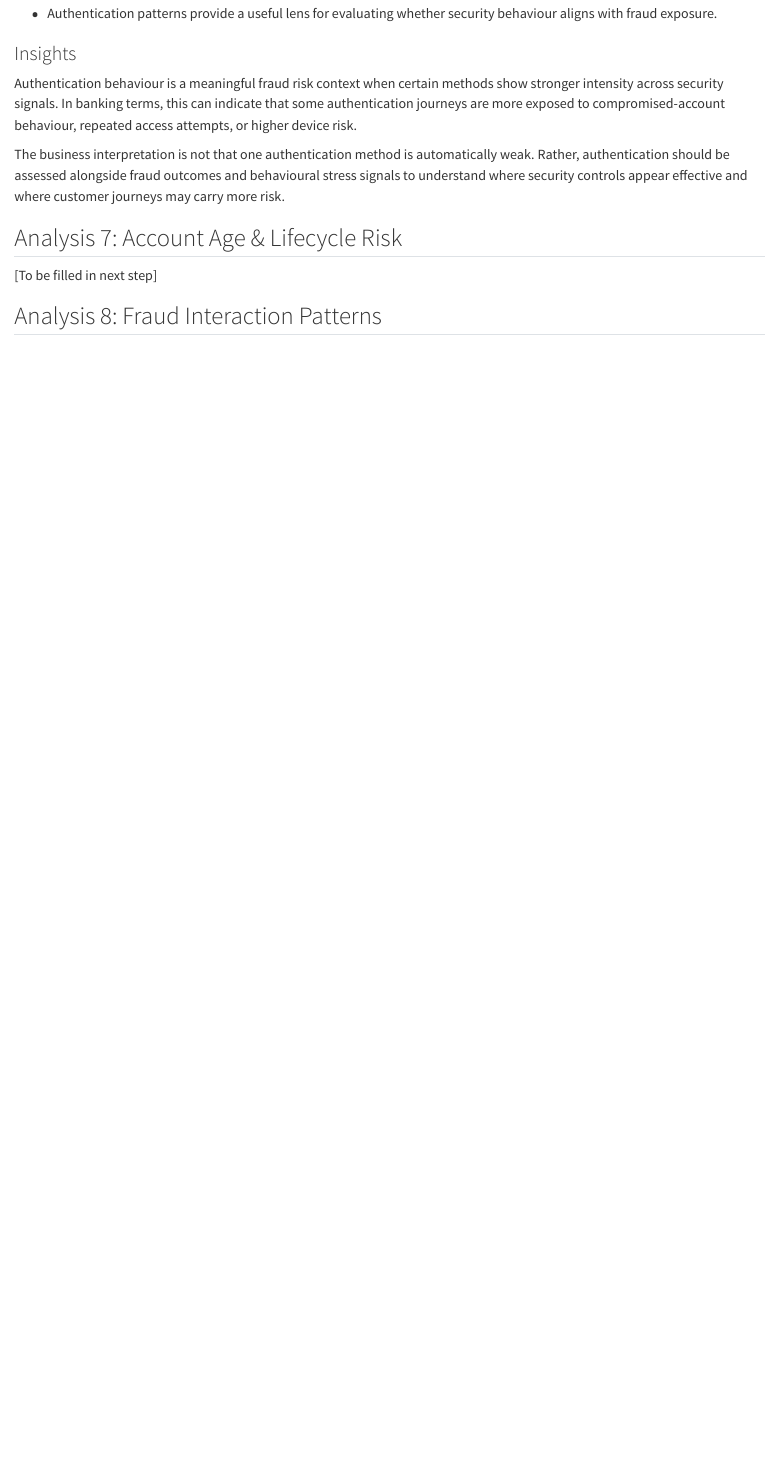
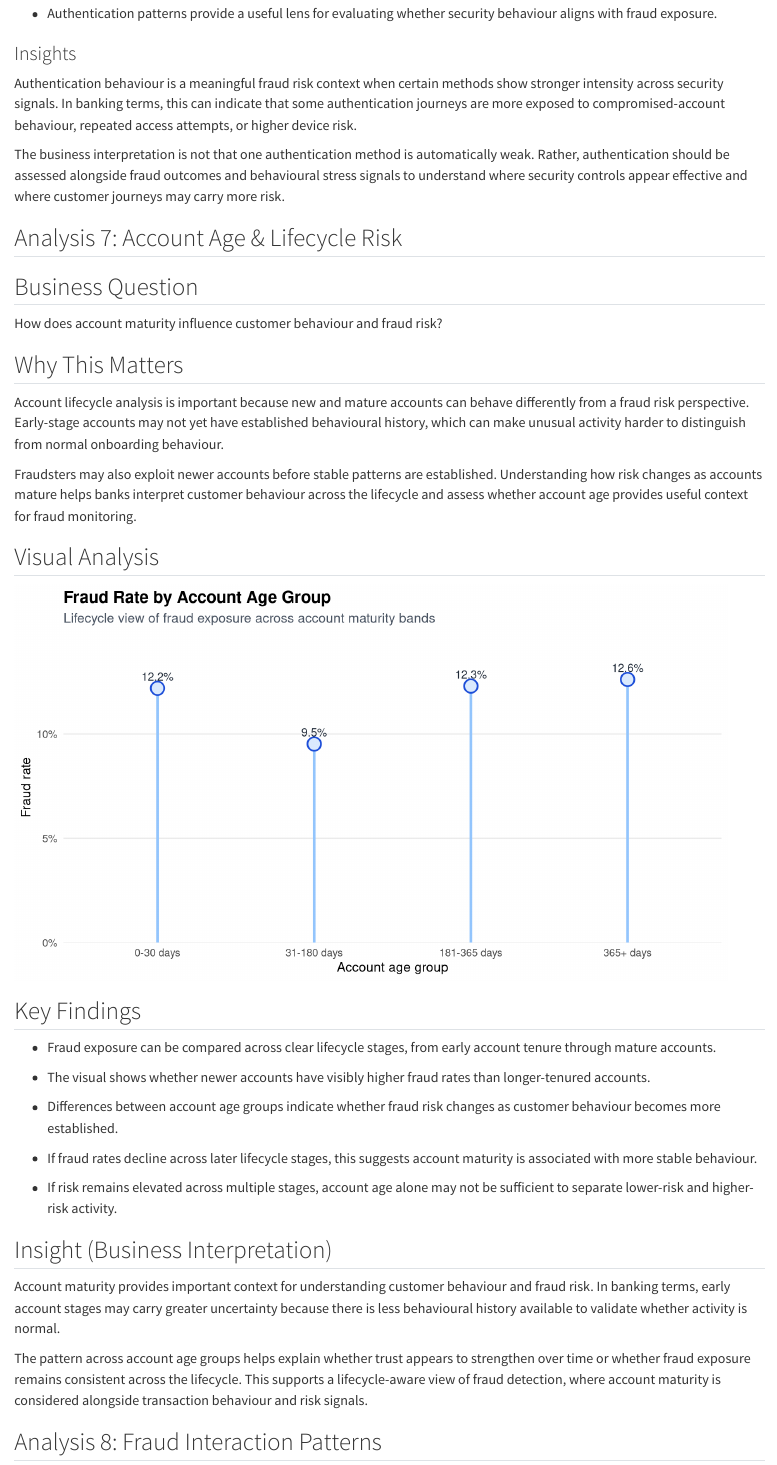
Before and after one commit to ishitak22/30-days-industry-analytics, a Quarto document (03_banking/banking_fraud_report.qmd): the page in a window 1100 px wide, from 12220 px down. Rendered offline with R 4.5, knitr and Pandoc in place of Quarto, with nearby package versions; column names are cleaned by a stand-in for the janitor package.

Commit message:
analysis of account maturity affecting customer behaviour and fraud risk

````diff
--- a/03_banking/banking_fraud_report.qmd
+++ b/03_banking/banking_fraud_report.qmd
@@ -665,7 +665,107 @@ The business interpretation is not that one authentication method is automatical
 
 ## Analysis 7: Account Age & Lifecycle Risk
 
-[To be filled in next step]
+## Business Question
+
+How does account maturity influence customer behaviour and fraud risk?
+
+## Why This Matters
+
+Account lifecycle analysis is important because new and mature accounts can behave differently from a fraud risk perspective. Early-stage accounts may not yet have established behavioural history, which can make unusual activity harder to distinguish from normal onboarding behaviour.
+
+Fraudsters may also exploit newer accounts before stable patterns are established. Understanding how risk changes as accounts mature helps banks interpret customer behaviour across the lifecycle and assess whether account age provides useful context for fraud monitoring.
+
+## Visual Analysis
+
+```{r}
+#| label: analysis-7-account-age-risk
+#| fig-width: 9
+#| fig-height: 5
+
+account_age_risk_summary <- banking_transactions %>%
+  mutate(
+    account_age_group = case_when(
+      account_age_days <= 30 ~ "0-30 days",
+      account_age_days <= 180 ~ "31-180 days",
+      account_age_days <= 365 ~ "181-365 days",
+      TRUE ~ "365+ days"
+    ),
+    account_age_group = factor(
+      account_age_group,
+      levels = c("0-30 days", "31-180 days", "181-365 days", "365+ days")
+    ),
+    fraud_indicator = as.integer(as.logical(fraud_flag))
+  ) %>%
+  group_by(account_age_group) %>%
+  summarise(
+    fraud_rate = mean(fraud_indicator, na.rm = TRUE) * 100,
+    .groups = "drop"
+  )
+
+account_age_risk_summary %>%
+  ggplot(aes(
+    x = account_age_group,
+    y = fraud_rate
+  )) +
+  geom_segment(
+    aes(
+      x = account_age_group,
+      xend = account_age_group,
+      y = 0,
+      yend = fraud_rate
+    ),
+    color = "#93C5FD",
+    linewidth = 1.1
+  ) +
+  geom_point(
+    color = "#1D4ED8",
+    fill = "#DBEAFE",
+    shape = 21,
+    size = 5,
+    stroke = 1.1
+  ) +
+  geom_text(
+    aes(label = label_percent(scale = 1, accuracy = 0.1)(fraud_rate)),
+    vjust = -0.9,
+    size = 3.6,
+    color = "#1F2937"
+  ) +
+  scale_y_continuous(
+    labels = label_percent(scale = 1),
+    expand = expansion(mult = c(0, 0.18))
+  ) +
+  labs(
+    title = "Fraud Rate by Account Age Group",
+    subtitle = "Lifecycle view of fraud exposure across account maturity bands",
+    x = "Account age group",
+    y = "Fraud rate"
+  ) +
+  theme_minimal(base_size = 12) +
+  theme(
+    plot.title = element_text(face = "bold", size = 15),
+    plot.subtitle = element_text(color = "#4B5563"),
+    panel.grid.major.x = element_blank(),
+    panel.grid.minor = element_blank()
+  )
+```
+
+## Key Findings
+
+- Fraud exposure can be compared across clear lifecycle stages, from early account tenure through mature accounts.
+
+- The visual shows whether newer accounts have visibly higher fraud rates than longer-tenured accounts.
+
+- Differences between account age groups indicate whether fraud risk changes as customer behaviour becomes more established.
+
+- If fraud rates decline across later lifecycle stages, this suggests account maturity is associated with more stable behaviour.
+
+- If risk remains elevated across multiple stages, account age alone may not be sufficient to separate lower-risk and higher-risk activity.
+
+## Insight (Business Interpretation)
+
+Account maturity provides important context for understanding customer behaviour and fraud risk. In banking terms, early account stages may carry greater uncertainty because there is less behavioural history available to validate whether activity is normal.
+
+The pattern across account age groups helps explain whether trust appears to strengthen over time or whether fraud exposure remains consistent across the lifecycle. This supports a lifecycle-aware view of fraud detection, where account maturity is considered alongside transaction behaviour and risk signals.
 
 ## Analysis 8: Fraud Interaction Patterns
 
````
